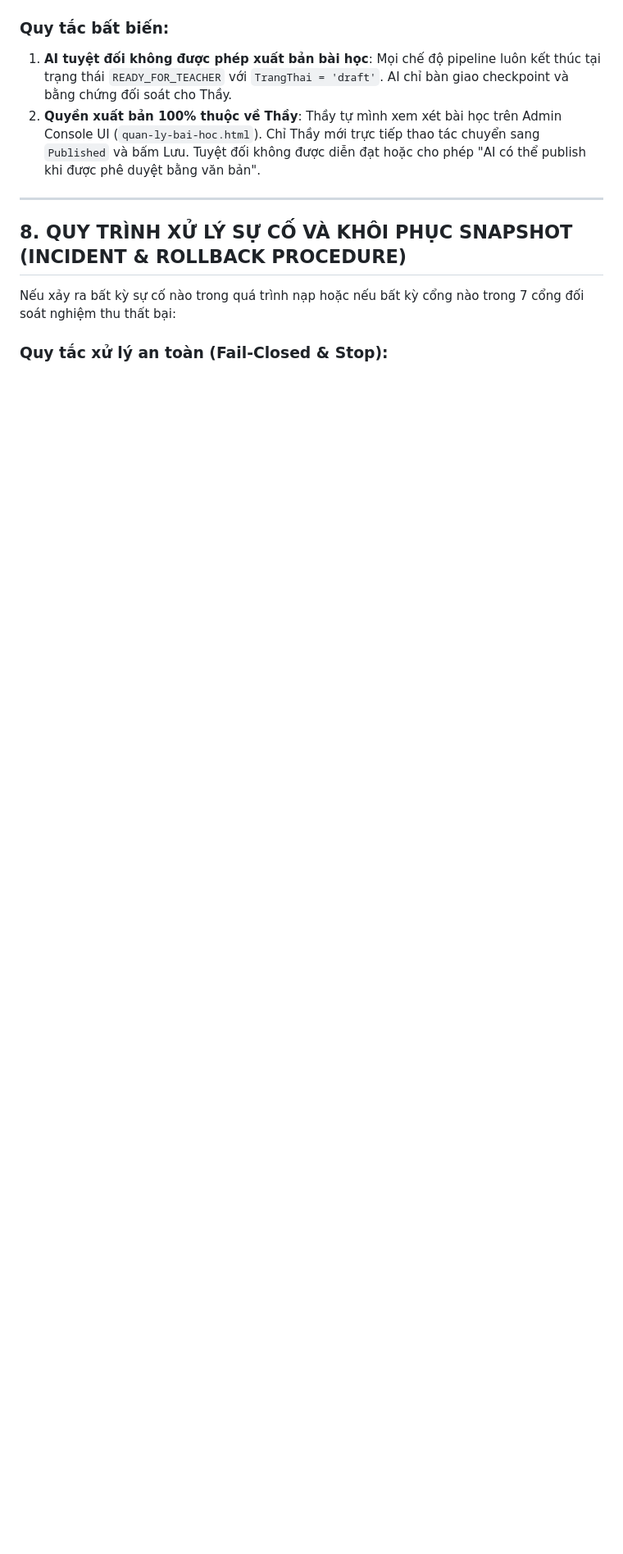
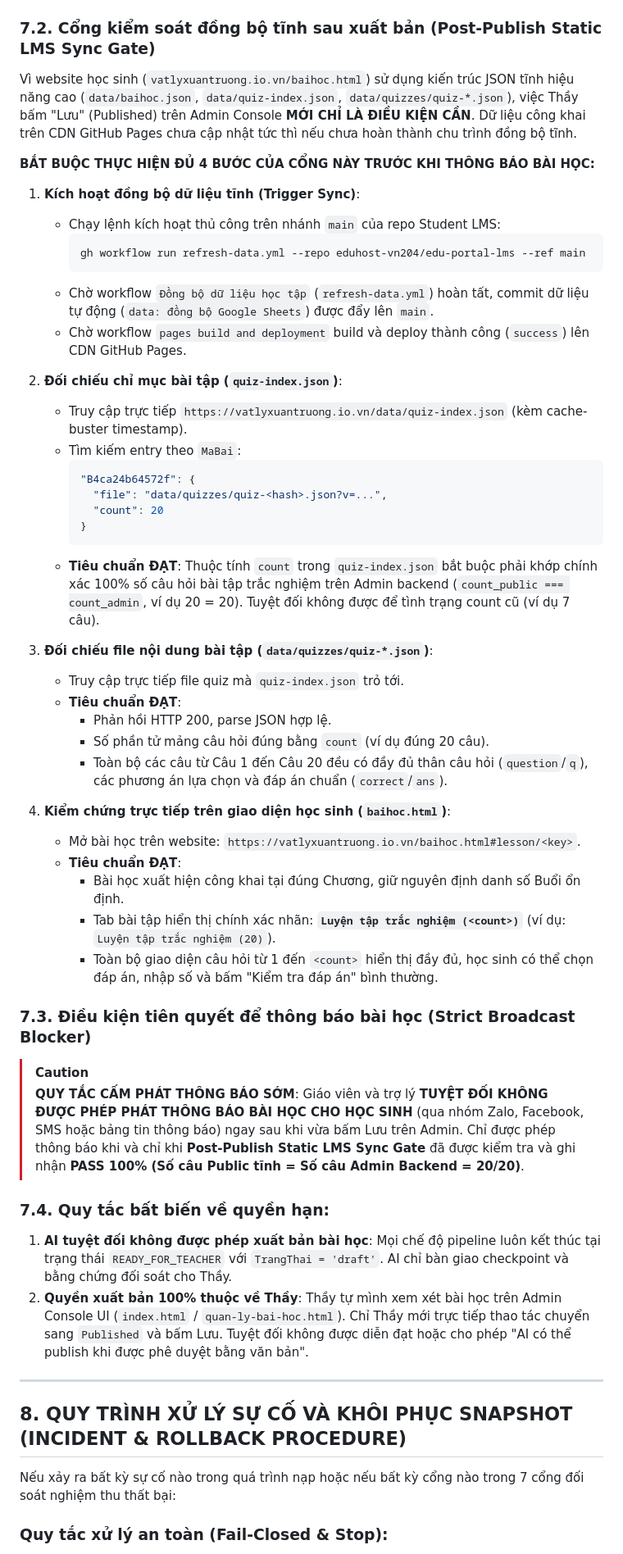
Before and after one commit to eduhost-vn204/edu-portal-console, a Markdown page: AUTO_PUBLISH_LESSON_SPEC.md, the part around one of its changes. Shown at 82% size. Drawn GitHub-style; blank space fills up the shorter version.

Commit message:
docs: add Post-publish static LMS sync gate to auto-publish spec
- Require full synchronization of baihoc.json, quiz-index.json, and quiz files via refresh-data.yml after lesson is published.
- Mandate 100% public question count audit (count_public === count_admin) before broadcasting lesson.
- Enforce strict broadcast blocker preventing early announcements before CDN cache is warm.

````diff
--- a/AUTO_PUBLISH_LESSON_SPEC.md
+++ b/AUTO_PUBLISH_LESSON_SPEC.md
@@ -248,8 +255,53 @@ sequenceDiagram
 ```
 
-### Quy tắc bất biến:
+### 7.2. Cổng kiểm soát đồng bộ tĩnh sau xuất bản (Post-Publish Static LMS Sync Gate)
+
+Vì website học sinh (`vatlyxuantruong.io.vn/baihoc.html`) sử dụng kiến trúc JSON tĩnh hiệu năng cao (`data/baihoc.json`, `data/quiz-index.json`, `data/quizzes/quiz-*.json`), việc Thầy bấm "Lưu" (Published) trên Admin Console **MỚI CHỈ LÀ ĐIỀU KIỆN CẦN**. Dữ liệu công khai trên CDN GitHub Pages chưa cập nhật tức thì nếu chưa hoàn thành chu trình đồng bộ tĩnh.
+
+**BẮT BUỘC THỰC HIỆN ĐỦ 4 BƯỚC CỦA CỔNG NÀY TRƯỚC KHI THÔNG BÁO BÀI HỌC:**
+
+1. **Kích hoạt đồng bộ dữ liệu tĩnh (Trigger Sync)**:
+   - Chạy lệnh kích hoạt thủ công trên nhánh `main` của repo Student LMS:
+     ```bash
+     gh workflow run refresh-data.yml --repo eduhost-vn204/edu-portal-lms --ref main
+     ```
+   - Chờ workflow `Đồng bộ dữ liệu học tập` (`refresh-data.yml`) hoàn tất, commit dữ liệu tự động (`data: đồng bộ Google Sheets`) được đẩy lên `main`.
+   - Chờ workflow `pages build and deployment` build và deploy thành công (`success`) lên CDN GitHub Pages.
+
+2. **Đối chiếu chỉ mục bài tập (`quiz-index.json`)**:
+   - Truy cập trực tiếp `https://vatlyxuantruong.io.vn/data/quiz-index.json` (kèm cache-buster timestamp).
+   - Tìm kiếm entry theo `MaBai`:
+     ```json
+     "B4ca24b64572f": {
+       "file": "data/quizzes/quiz-<hash>.json?v=...",
+       "count": 20
+     }
+     ```
+   - **Tiêu chuẩn ĐẠT**: Thuộc tính `count` trong `quiz-index.json` bắt buộc phải khớp chính xác 100% số câu hỏi bài tập trắc nghiệm trên Admin backend (`count_public === count_admin`, ví dụ 20 = 20). Tuyệt đối không được để tình trạng count cũ (ví dụ 7 câu).
+
+3. **Đối chiếu file nội dung bài tập (`data/quizzes/quiz-*.json`)**:
+   - Truy cập trực tiếp file quiz mà `quiz-index.json` trỏ tới.
+   - **Tiêu chuẩn ĐẠT**:
+     - Phản hồi HTTP 200, parse JSON hợp lệ.
+     - Số phần tử mảng câu hỏi đúng bằng `count` (ví dụ đúng 20 câu).
+     - Toàn bộ các câu từ Câu 1 đến Câu 20 đều có đầy đủ thân câu hỏi (`question`/`q`), các phương án lựa chọn và đáp án chuẩn (`correct`/`ans`).
+
+4. **Kiểm chứng trực tiếp trên giao diện học sinh (`baihoc.html`)**:
+   - Mở bài học trên website: `https://vatlyxuantruong.io.vn/baihoc.html#lesson/<key>`.
+   - **Tiêu chuẩn ĐẠT**:
+     - Bài học xuất hiện công khai tại đúng Chương, giữ nguyên định danh số Buổi ổn định.
+     - Tab bài tập hiển thị chính xác nhãn: **`Luyện tập trắc nghiệm (<count>)`** (ví dụ: `Luyện tập trắc nghiệm (20)`).
+     - Toàn bộ giao diện câu hỏi từ 1 đến `<count>` hiển thị đầy đủ, học sinh có thể chọn đáp án, nhập số và bấm "Kiểm tra đáp án" bình thường.
+
+### 7.3. Điều kiện tiên quyết để thông báo bài học (Strict Broadcast Blocker)
+> [!CAUTION]
+> **QUY TẮC CẤM PHÁT THÔNG BÁO SỚM**:
+> Giáo viên và trợ lý **TUYỆT ĐỐI KHÔNG ĐƯỢC PHÉP PHÁT THÔNG BÁO BÀI HỌC CHO HỌC SINH** (qua nhóm Zalo, Facebook, SMS hoặc bảng tin thông báo) ngay sau khi vừa bấm Lưu trên Admin.
+> Chỉ được phép thông báo khi và chỉ khi **Post-Publish Static LMS Sync Gate** đã được kiểm tra và ghi nhận **PASS 100% (Số câu Public tĩnh = Số câu Admin Backend = 20/20)**.
+
+### 7.4. Quy tắc bất biến về quyền hạn:
 1. **AI tuyệt đối không được phép xuất bản bài học**: Mọi chế độ pipeline luôn kết thúc tại trạng thái `READY_FOR_TEACHER` với `TrangThai = 'draft'`. AI chỉ bàn giao checkpoint và bằng chứng đối soát cho Thầy.
-2. **Quyền xuất bản 100% thuộc về Thầy**: Thầy tự mình xem xét bài học trên Admin Console UI (`quan-ly-bai-hoc.html`). Chỉ Thầy mới trực tiếp thao tác chuyển sang `Published` và bấm Lưu. Tuyệt đối không được diễn đạt hoặc cho phép "AI có thể publish khi được phê duyệt bằng văn bản".
+2. **Quyền xuất bản 100% thuộc về Thầy**: Thầy tự mình xem xét bài học trên Admin Console UI (`index.html` / `quan-ly-bai-hoc.html`). Chỉ Thầy mới trực tiếp thao tác chuyển sang `Published` và bấm Lưu. Tuyệt đối không được diễn đạt hoặc cho phép "AI có thể publish khi được phê duyệt bằng văn bản".
 
 ---
 
````
Also changed, not shown: other parts of AUTO_PUBLISH_LESSON_SPEC.md (+14 -7 lines).
